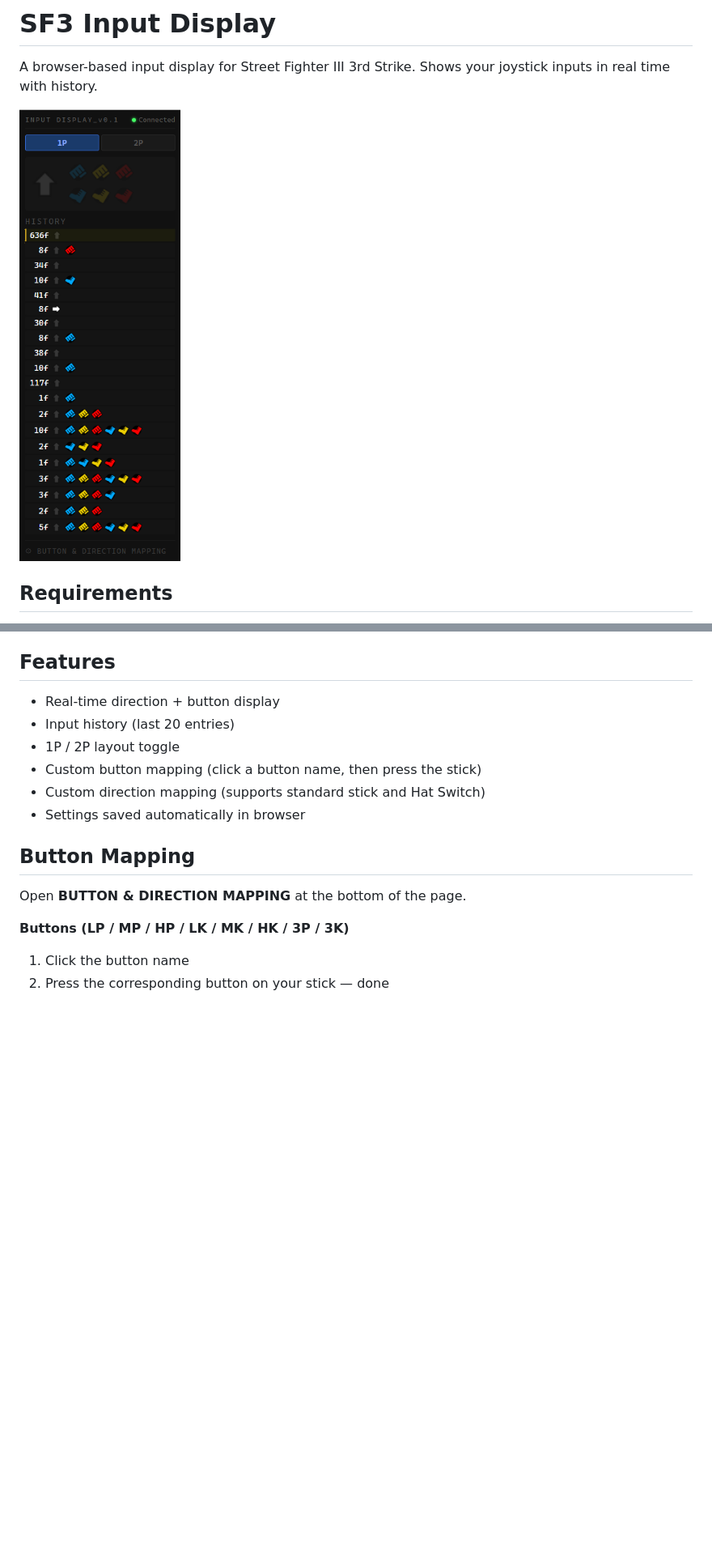
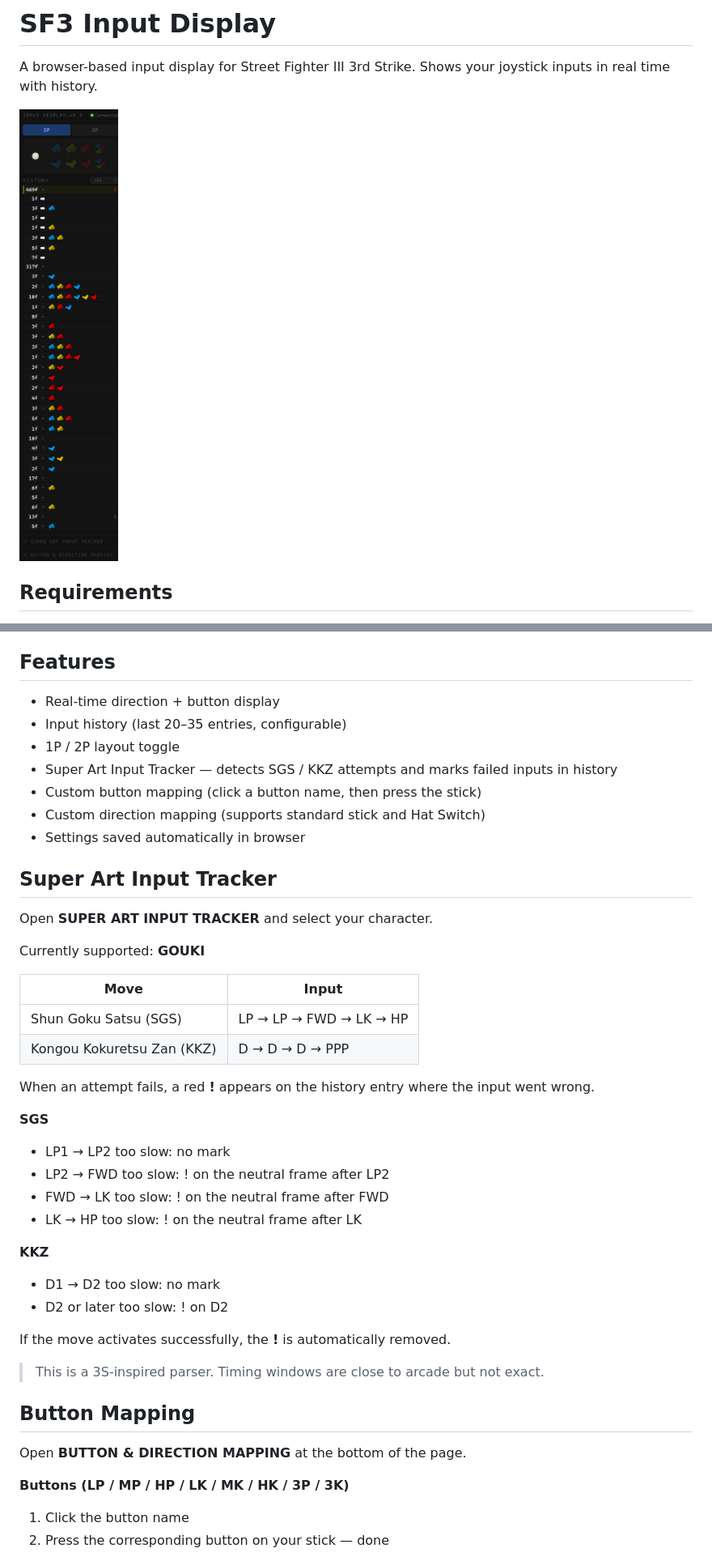
Before and after one commit to Juilin77/sf3-input-display, a Markdown page: README.md, 2 parts joined by grey strips. Shown at 81% size. Rendered like a GitHub page; pictures changed too: screenshot.png; blank space fills up the shorter version.

```diff
--- a/README.md
+++ b/README.md
@@ -19,11 +19,39 @@ A browser-based input display for Street Fighter III 3rd Strike. Shows your joys
 ## Features
 
 - Real-time direction + button display
-- Input history (last 20 entries)
+- Input history (last 20–35 entries, configurable)
 - 1P / 2P layout toggle
+- Super Art Input Tracker — detects SGS / KKZ attempts and marks failed inputs in history
 - Custom button mapping (click a button name, then press the stick)
 - Custom direction mapping (supports standard stick and Hat Switch)
 - Settings saved automatically in browser
+
+## Super Art Input Tracker
+
+Open **SUPER ART INPUT TRACKER** and select your character.
+
+Currently supported: **GOUKI**
+
+| Move | Input |
+|------|-------|
+| Shun Goku Satsu (SGS) | LP → LP → FWD → LK → HP |
+| Kongou Kokuretsu Zan (KKZ) | D → D → D → PPP |
+
+When an attempt fails, a red **!** appears on the history entry where the input went wrong.
+
+**SGS**
+- LP1 → LP2 too slow: no mark
+- LP2 → FWD too slow: ! on the neutral frame after LP2
+- FWD → LK too slow: ! on the neutral frame after FWD
+- LK → HP too slow: ! on the neutral frame after LK
+
+**KKZ**
+- D1 → D2 too slow: no mark
+- D2 or later too slow: ! on D2
+
+If the move activates successfully, the **!** is automatically removed.
+
+> This is a 3S-inspired parser. Timing windows are close to arcade but not exact.
 
 ## Button Mapping
 
```
Also changed, not shown: 5 other files.
